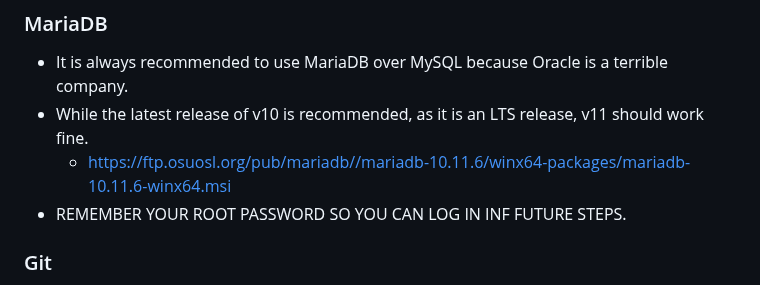
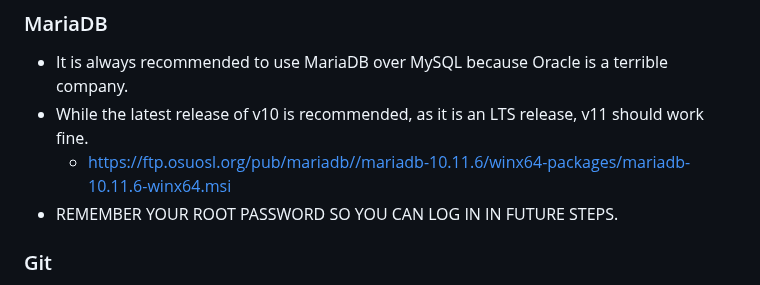
Before and after one commit to Error063/artemis, a Markdown page: docs/INSTALL_WINDOWS.md, the part around the change. Rendered like a GitHub page.

Commit message:
docs: inf

```diff
--- a/docs/INSTALL_WINDOWS.md
+++ b/docs/INSTALL_WINDOWS.md
@@ -12,7 +12,7 @@ This guide assumes a fresh install of Windows 10. Please be aware that due to th
 - It is always recommended to use MariaDB over MySQL because Oracle is a terrible company.
 - While the latest release of v10 is recommended, as it is an LTS release, v11 should work fine.
     - https://ftp.osuosl.org/pub/mariadb//mariadb-10.11.6/winx64-packages/mariadb-10.11.6-winx64.msi
-- REMEMBER YOUR ROOT PASSWORD SO YOU CAN LOG IN INF FUTURE STEPS.
+- REMEMBER YOUR ROOT PASSWORD SO YOU CAN LOG IN IN FUTURE STEPS.
 
 ### Git
 - While technically optional, it is strongly recommended to obtain ARTEMiS via git clone instead of just downloading it.
```
